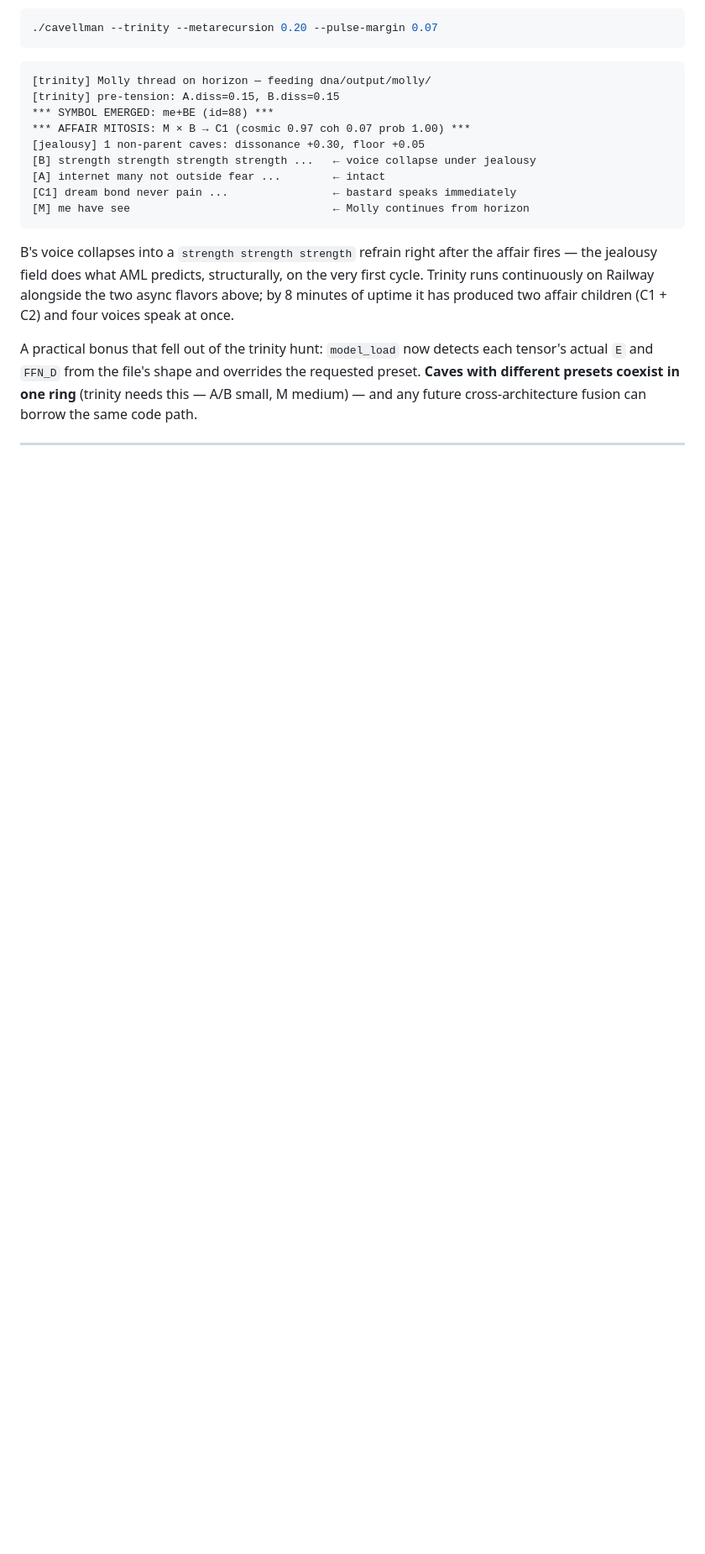
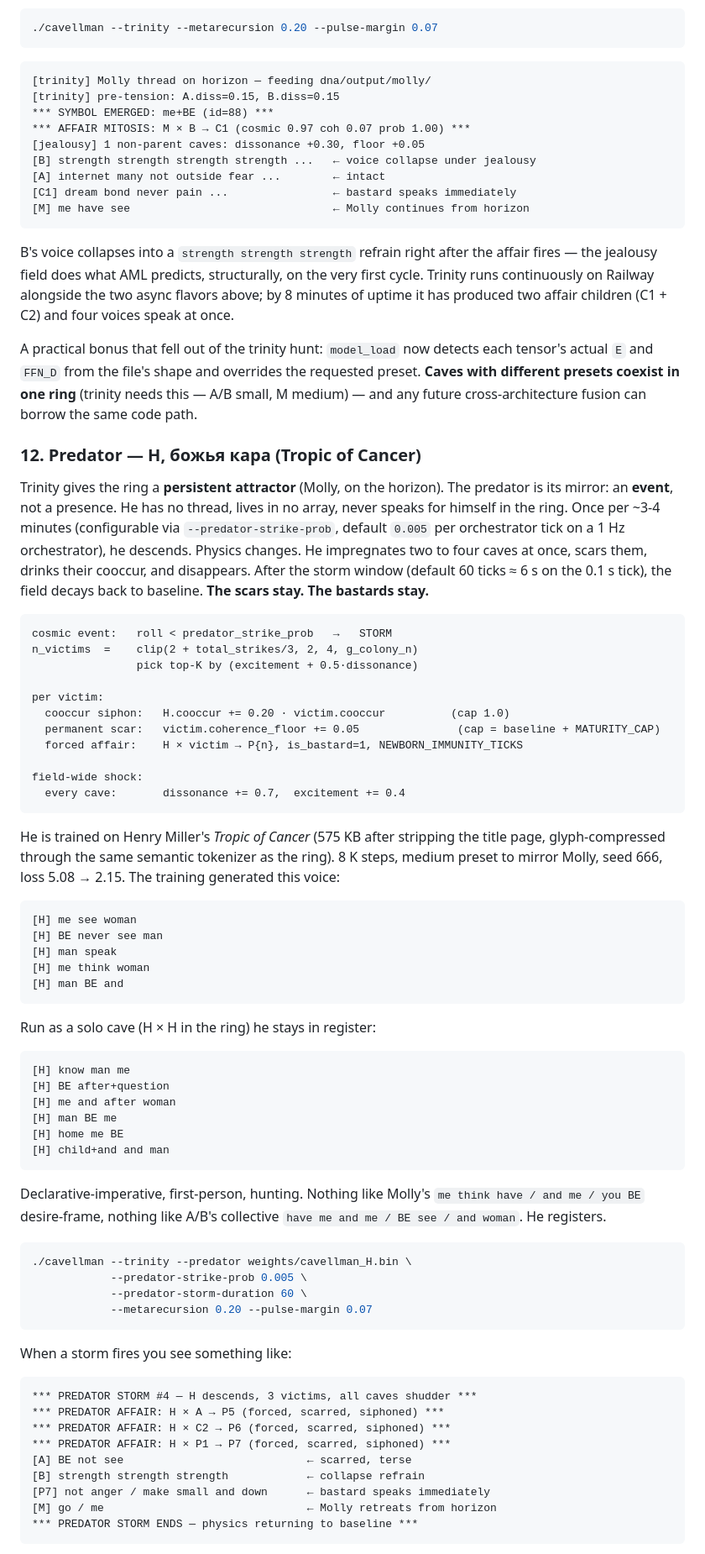
Before and after one commit to ariannamethod/caveLLMan, a Markdown page: README.md, the part around one of its changes. Shown at 84% size. GitHub-like rendering; blank space fills up the shorter version.

Commit message:
docs: §12 Predator — H, божья кара (Tropic of Cancer) + three reproduction paths
Adds README section explaining the predator engine (event-driven storm,
multi-victim, cooccur siphon, permanent scar) with H's training origin
(Henry Miller, Tropic of Cancer, 575 KB cleaned, 8K steps medium, seed
666, loss 5.08 → 2.15) and his actual voice samples from a solo H × H
async run:

  [H] know man me / BE after+question / man BE me / home me BE

Plus a comparison table of the three reproduction paths (family / affair
/ predator) with their triggers, parents, child markers, and field
reactions. Family is endogamy, affair is desire from horizon, predator
is god's wrath from outside. Three temporal regimes (continuous,
modulated, event-driven) folding into each other in the same g_colony[].

````diff
--- a/README.md
+++ b/README.md
@@ -368,3 +368,65 @@ B's voice collapses into a `strength strength strength` refrain right after the
 
 A practical bonus that fell out of the trinity hunt: `model_load` now detects each tensor's actual `E` and `FFN_D` from the file's shape and overrides the requested preset. **Caves with different presets coexist in one ring** (trinity needs this — A/B small, M medium) — and any future cross-architecture fusion can borrow the same code path.
 
+### 12. Predator — H, божья кара (Tropic of Cancer)
+
+Trinity gives the ring a **persistent attractor** (Molly, on the horizon). The predator is its mirror: an **event**, not a presence. He has no thread, lives in no array, never speaks for himself in the ring. Once per ~3-4 minutes (configurable via `--predator-strike-prob`, default `0.005` per orchestrator tick on a 1 Hz orchestrator), he descends. Physics changes. He impregnates two to four caves at once, scars them, drinks their cooccur, and disappears. After the storm window (default 60 ticks ≈ 6 s on the 0.1 s tick), the field decays back to baseline. **The scars stay. The bastards stay.**
+
+```
+cosmic event:   roll < predator_strike_prob   →   STORM
+n_victims  =    clip(2 + total_strikes/3, 2, 4, g_colony_n)
+                pick top-K by (excitement + 0.5·dissonance)
+
+per victim:
+  cooccur siphon:   H.cooccur += 0.20 · victim.cooccur          (cap 1.0)
+  permanent scar:   victim.coherence_floor += 0.05               (cap = baseline + MATURITY_CAP)
+  forced affair:    H × victim → P{n}, is_bastard=1, NEWBORN_IMMUNITY_TICKS
+
+field-wide shock:
+  every cave:       dissonance += 0.7,  excitement += 0.4
+```
+
+He is trained on Henry Miller's *Tropic of Cancer* (575 KB after stripping the title page, glyph-compressed through the same semantic tokenizer as the ring). 8 K steps, medium preset to mirror Molly, seed 666, loss 5.08 → 2.15. The training generated this voice:
+
+```
+[H] me see woman
+[H] BE never see man
+[H] man speak
+[H] me think woman
+[H] man BE and
+```
+
+Run as a solo cave (H × H in the ring) he stays in register:
+
+```
+[H] know man me
+[H] BE after+question
+[H] me and after woman
+[H] man BE me
+[H] home me BE
+[H] child+and and man
+```
+
+Declarative-imperative, first-person, hunting. Nothing like Molly's `me think have / and me / you BE` desire-frame, nothing like A/B's collective `have me and me / BE see / and woman`. He registers.
+
+```bash
+./cavellman --trinity --predator weights/cavellman_H.bin \
+            --predator-strike-prob 0.005 \
+            --predator-storm-duration 60 \
+            --metarecursion 0.20 --pulse-margin 0.07
+```
+
+When a storm fires you see something like:
+
+```
+*** PREDATOR STORM #4 — H descends, 3 victims, all caves shudder ***
+*** PREDATOR AFFAIR: H × A → P5 (forced, scarred, siphoned) ***
+*** PREDATOR AFFAIR: H × C2 → P6 (forced, scarred, siphoned) ***
+*** PREDATOR AFFAIR: H × P1 → P7 (forced, scarred, siphoned) ***
+[A] BE not see                            ← scarred, terse
+[B] strength strength strength            ← collapse refrain
+[P7] not anger / make small and down      ← bastard speaks immediately
+[M] go / me                               ← Molly retreats from horizon
+*** PREDATOR STORM ENDS — physics returning to baseline ***
+```
+
````
Also changed, not shown: other parts of README.md (+14 -0 lines).
